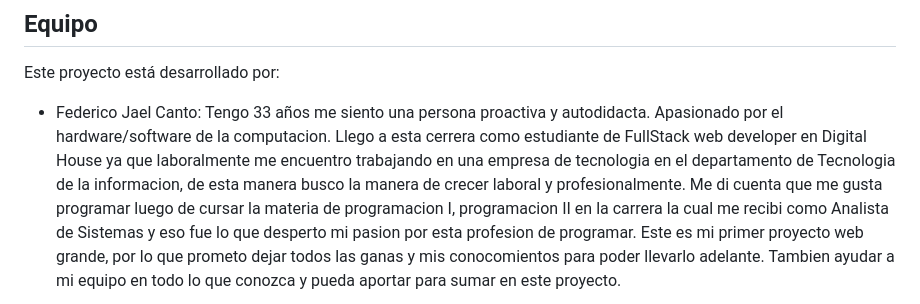
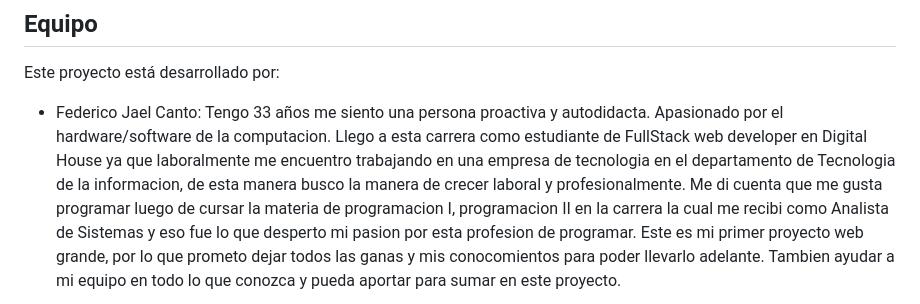
Before and after one commit to camila-inalen-vd/grupo_4, a Markdown page: README.md, the part around the change. Rendered like a GitHub page.

```diff
--- a/README.md
+++ b/README.md
@@ -23,7 +23,7 @@ Para la elaboracion del diseño de las distintas paginas de nuestro sitio, nos i
 
 Este proyecto está desarrollado por:
 
-- Federico Jael Canto: Tengo 33 años me siento una persona proactiva y autodidacta. Apasionado por el hardware/software de la computacion. Llego a esta cerrera como   estudiante de FullStack web developer en Digital House ya que laboralmente me encuentro trabajando en una empresa de tecnologia en el departamento de Tecnologia de la informacion, de esta manera busco la manera de crecer laboral y profesionalmente.
+- Federico Jael Canto: Tengo 33 años me siento una persona proactiva y autodidacta. Apasionado por el hardware/software de la computacion. Llego a esta carrera como   estudiante de FullStack web developer en Digital House ya que laboralmente me encuentro trabajando en una empresa de tecnologia en el departamento de Tecnologia de la informacion, de esta manera busco la manera de crecer laboral y profesionalmente.
 Me di cuenta que me gusta programar luego de cursar la materia de programacion I, programacion II en la carrera la cual me recibi como Analista de Sistemas y eso fue lo que desperto mi pasion por esta profesion de programar.
 Este es mi primer proyecto web grande, por lo que prometo dejar todos las ganas y mis conocomientos para poder llevarlo adelante. Tambien ayudar a mi equipo en todo lo que conozca y pueda aportar para sumar en este proyecto.
 
```
